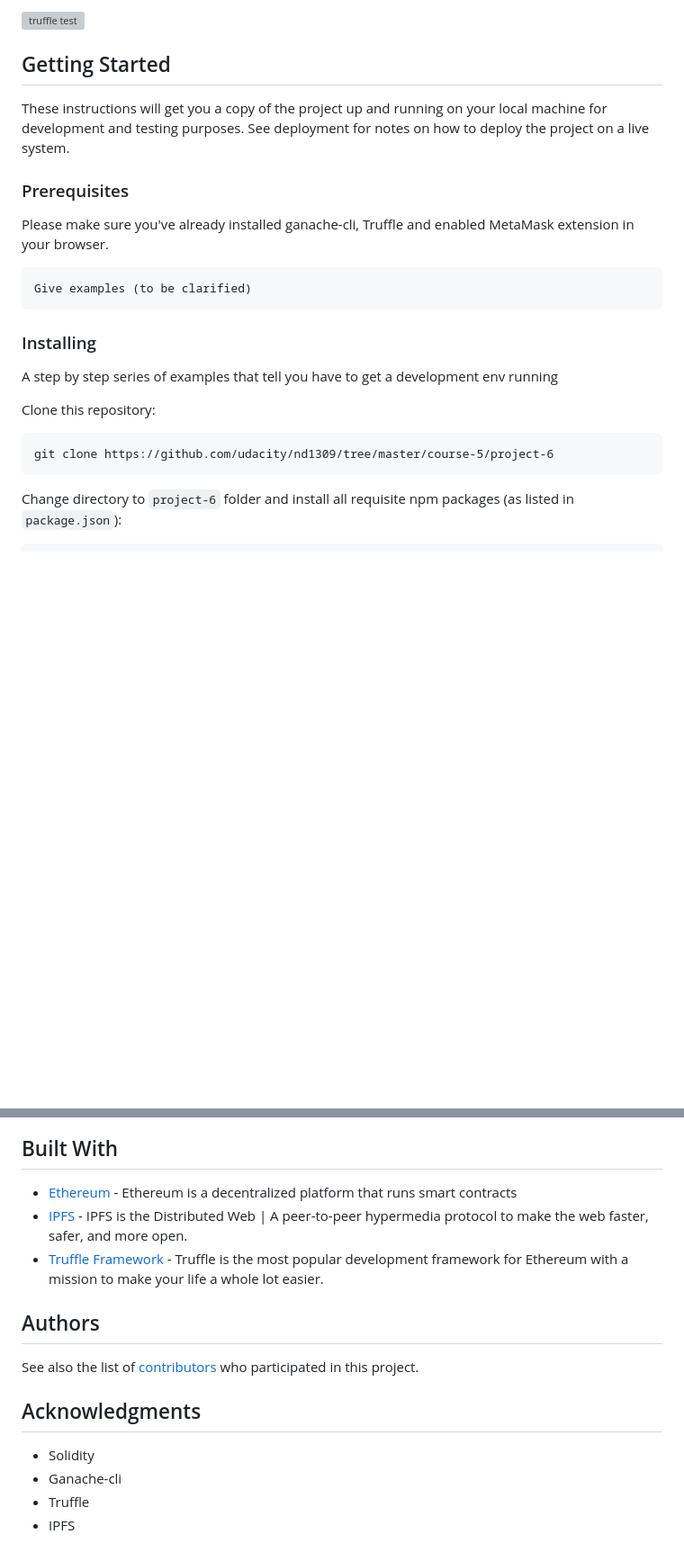
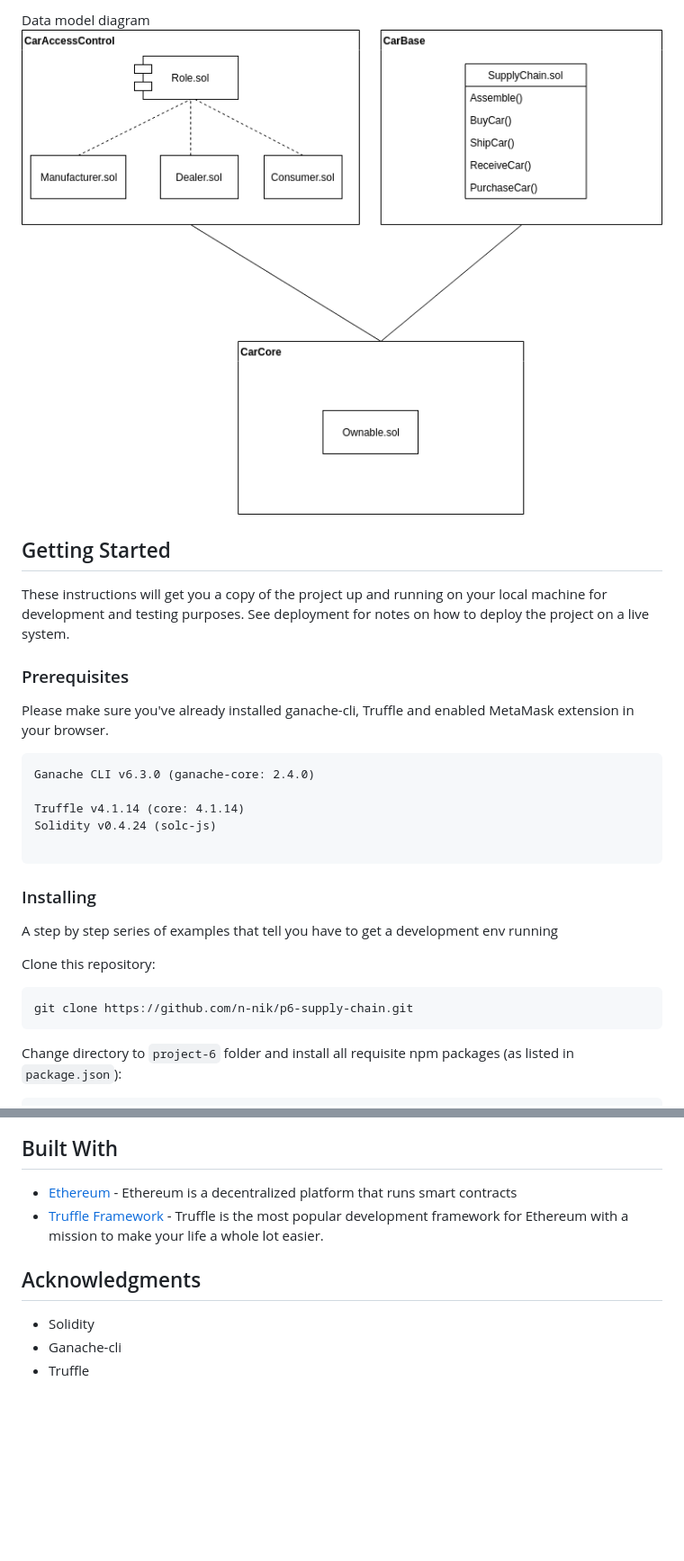
Before and after one commit to n-nik/p6-supply-chain, a Markdown page: README.md, 2 parts joined by grey strips. Shown: that part at 90% size. Rendered like a GitHub page; pictures changed too: images/data-model-diagram.png (added); blank space fills up the shorter version; grey boxes are pictures that could not be loaded.

````diff
--- a/README.md
+++ b/README.md
@@ -12,5 +15,7 @@ The DApp User Interface when running should look like...
 
-![truffle test](images/ftc_transaction_history.png)
+Data model diagram
+![UML data-model diagram](images/data-model-diagram.png)
+
 
 
 ## Getting Started
@@ -22,7 +27,11 @@ These instructions will get you a copy of the project up and running on your loc
 Please make sure you've already installed ganache-cli, Truffle and enabled MetaMask extension in your browser.
 
 ```
-Give examples (to be clarified)
+Ganache CLI v6.3.0 (ganache-core: 2.4.0)
+
+Truffle v4.1.14 (core: 4.1.14)
+Solidity v0.4.24 (solc-js)
+
 ```
 
 ### Installing
@@ -32,7 +41,7 @@ A step by step series of examples that tell you have to get a development env ru
 Clone this repository:
 
 ```
-git clone https://github.com/udacity/nd1309/tree/master/course-5/project-6
+git clone https://github.com/n-nik/p6-supply-chain.git
 ```
 
 Change directory to ```project-6``` folder and install all requisite npm packages (as listed in ```package.json```):
@@ -93,18 +88,10 @@ npm run dev
 ## Built With
 
 * [Ethereum](https://www.ethereum.org/) - Ethereum is a decentralized platform that runs smart contracts
-* [IPFS](https://ipfs.io/) - IPFS is the Distributed Web | A peer-to-peer hypermedia protocol
-to make the web faster, safer, and more open.
 * [Truffle Framework](http://truffleframework.com/) - Truffle is the most popular development framework for Ethereum with a mission to make your life a whole lot easier.
-
-
-## Authors
-
-See also the list of [contributors](https://github.com/your/project/contributors.md) who participated in this project.
 
 ## Acknowledgments
 
 * Solidity
 * Ganache-cli
 * Truffle
-* IPFS
````
Also changed, not shown: other parts of README.md (+8 -19 lines), images/activity-diagram.png (added), images/sequence-diagram.png (added), images/state-diagram.png (added).
